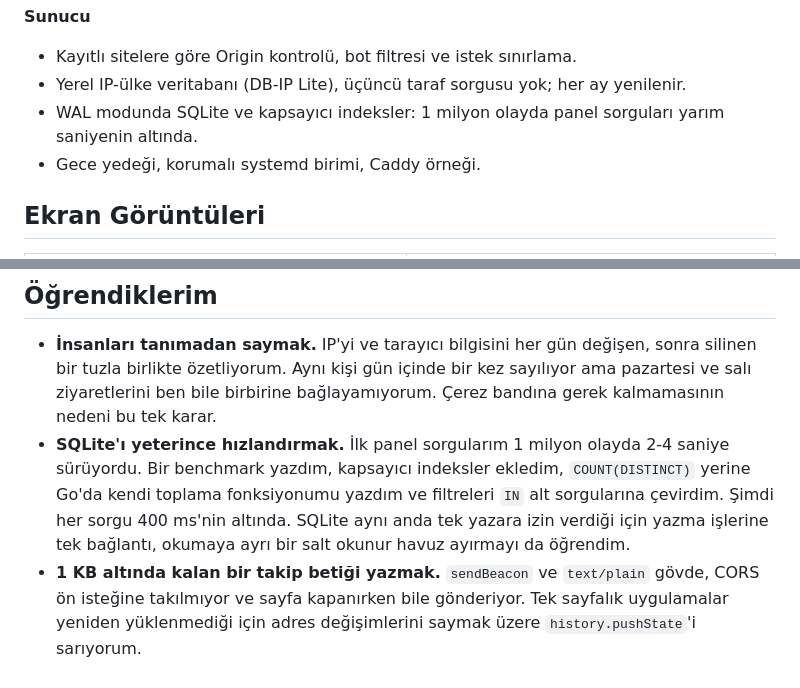
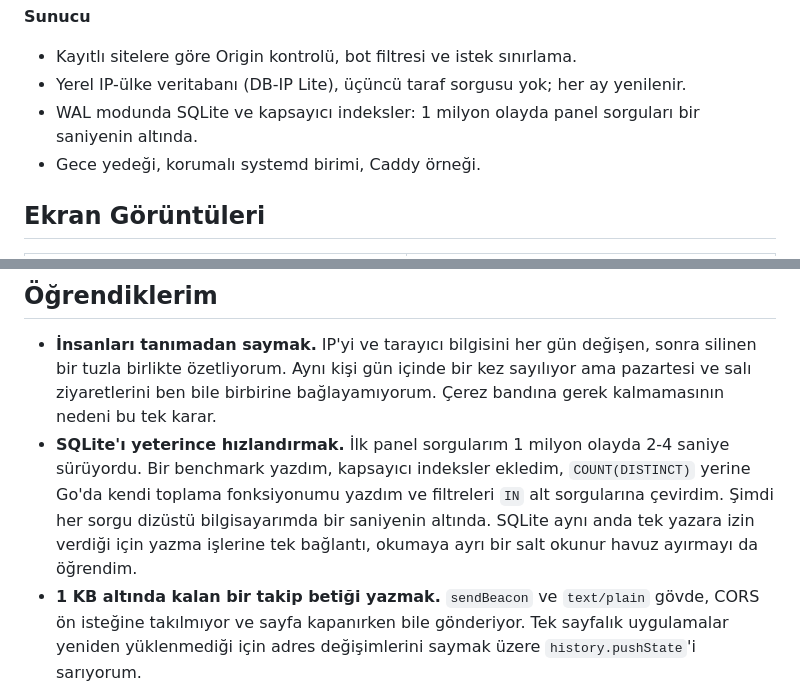
Before and after one commit to MrcDprm/nabiz-analytics, a Markdown page: README.tr.md, 2 parts joined by grey strips. GitHub-like rendering.

Commit message:
docs(readme): correct dashboard query times

```diff
--- a/README.tr.md
+++ b/README.tr.md
@@ -47,7 +47,7 @@
 **Sunucu**
 - Kayıtlı sitelere göre Origin kontrolü, bot filtresi ve istek sınırlama.
 - Yerel IP-ülke veritabanı (DB-IP Lite), üçüncü taraf sorgusu yok; her ay yenilenir.
-- WAL modunda SQLite ve kapsayıcı indeksler: 1 milyon olayda panel sorguları yarım saniyenin altında.
+- WAL modunda SQLite ve kapsayıcı indeksler: 1 milyon olayda panel sorguları bir saniyenin altında.
 - Gece yedeği, korumalı systemd birimi, Caddy örneği.
 
 ## Ekran Görüntüleri
@@ -93,7 +93,7 @@ Testler: `go test ./...` ve `cd web && npm test`.
 ## Öğrendiklerim
 
 - **İnsanları tanımadan saymak.** IP'yi ve tarayıcı bilgisini her gün değişen, sonra silinen bir tuzla birlikte özetliyorum. Aynı kişi gün içinde bir kez sayılıyor ama pazartesi ve salı ziyaretlerini ben bile birbirine bağlayamıyorum. Çerez bandına gerek kalmamasının nedeni bu tek karar.
-- **SQLite'ı yeterince hızlandırmak.** İlk panel sorgularım 1 milyon olayda 2-4 saniye sürüyordu. Bir benchmark yazdım, kapsayıcı indeksler ekledim, `COUNT(DISTINCT)` yerine Go'da kendi toplama fonksiyonumu yazdım ve filtreleri `IN` alt sorgularına çevirdim. Şimdi her sorgu 400 ms'nin altında. SQLite aynı anda tek yazara izin verdiği için yazma işlerine tek bağlantı, okumaya ayrı bir salt okunur havuz ayırmayı da öğrendim.
+- **SQLite'ı yeterince hızlandırmak.** İlk panel sorgularım 1 milyon olayda 2-4 saniye sürüyordu. Bir benchmark yazdım, kapsayıcı indeksler ekledim, `COUNT(DISTINCT)` yerine Go'da kendi toplama fonksiyonumu yazdım ve filtreleri `IN` alt sorgularına çevirdim. Şimdi her sorgu dizüstü bilgisayarımda bir saniyenin altında. SQLite aynı anda tek yazara izin verdiği için yazma işlerine tek bağlantı, okumaya ayrı bir salt okunur havuz ayırmayı da öğrendim.
 - **1 KB altında kalan bir takip betiği yazmak.** `sendBeacon` ve `text/plain` gövde, CORS ön isteğine takılmıyor ve sayfa kapanırken bile gönderiyor. Tek sayfalık uygulamalar yeniden yüklenmediği için adres değişimlerini saymak üzere `history.pushState`'i sarıyorum.
 - **Gizlilik hataları küçük ayrıntılarda saklanır.** Betik önce `location.href`'i gönderiyordu. Dosya paylaşım projem Zarf'ta bu, adresin `#` kısmındaki şifre çözme anahtarını analitik sunucusuna sızdırırdı. Artık sadece yol ve kampanya parametreleri gidiyor; yollardaki kimlikleri de `data-mask` gizliyor. İkinci durumu Nabız'ı kendi sitelerime eklerken buldum: herkese açık panel rezervasyon kimliklerini ve katılınabilir oyun odası kodlarını gösterecekti.
 - **Doğru IP adresine güvenmek.** Proxy arkasında `X-Forwarded-For`'daki ilk değer ziyaretçidir (sayma ve ülke için kullanıyorum) ama sahte olabilir; son değeri ise benim proxy'im ekler (istek sınırlama için kullanıyorum). İkisini karıştırmak ya saymayı bozar ya da herkesin sınırı aşmasına izin verir.
```
Also changed, not shown: README.md (+2 -2 lines).
